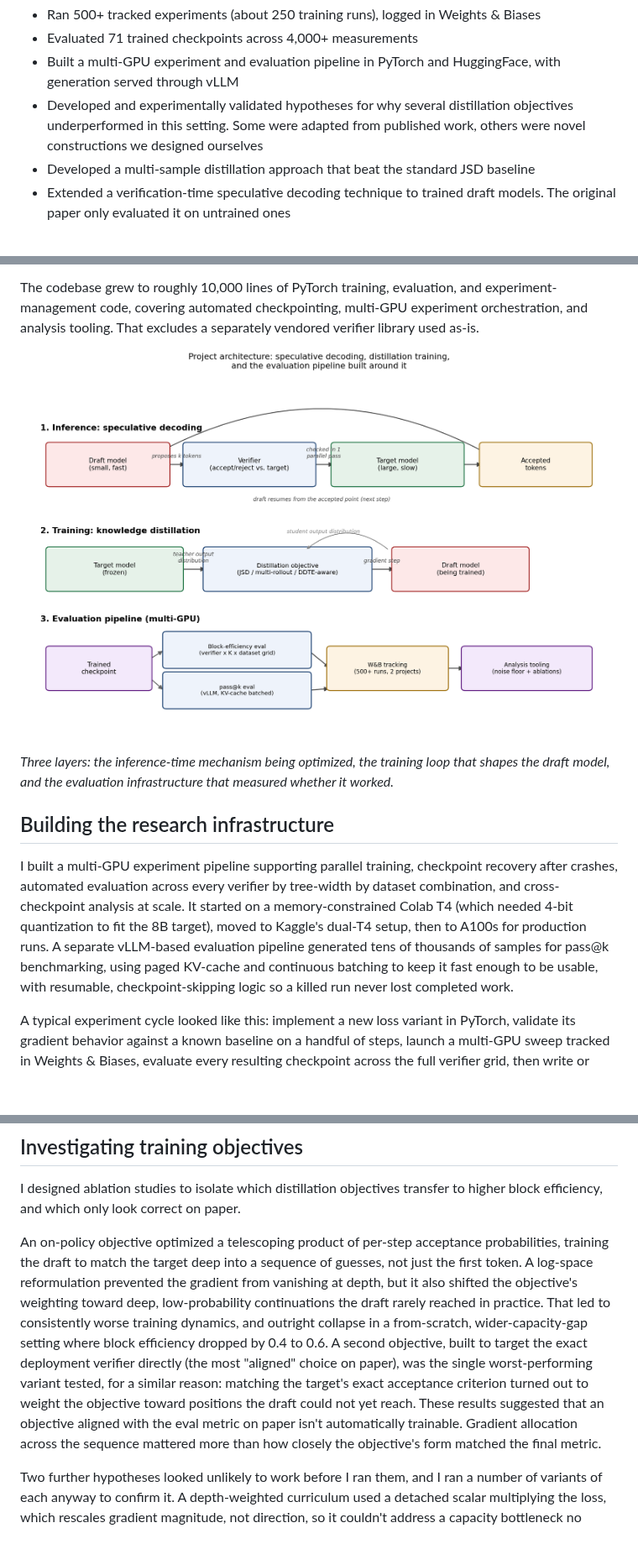
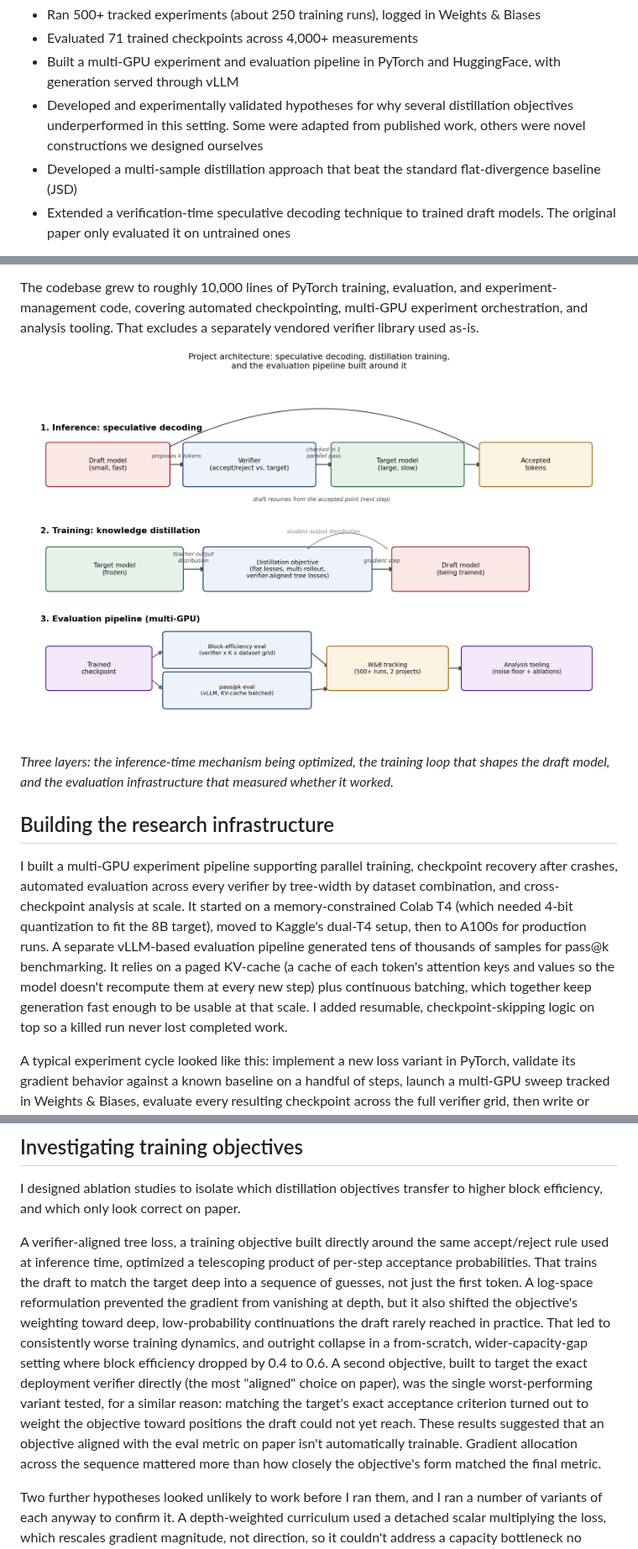
Before and after one commit to Rmuk655/Distill-Spec-Research, a Markdown page: notes/medium_article_draft.md, 3 parts joined by grey strips. Shown at 84% size. GitHub-like rendering; pictures changed too: notes/medium_chart_architecture.png; blank space fills up the shorter version.

Commit message:
docs(notes): fix DDTE/architecture mismatch, add KV-cache and dataset notes
DDTE is an eval-time verification technique, never a training loss --
removed it from the distillation-objective diagram box and replaced
with the actual categories tried (flat losses, multi-rollout,
verifier-aligned tree losses). Added a one-line KV-cache explanation,
and a paragraph on how dataset difficulty (grade-school through
olympiad) shifted both baseline and improvement on block efficiency
and pass@k.

```diff
--- a/notes/medium_article_draft.md
+++ b/notes/medium_article_draft.md
@@ -8,7 +8,7 @@ Over eight weeks I:
 - Evaluated 71 trained checkpoints across 4,000+ measurements
 - Built a multi-GPU experiment and evaluation pipeline in PyTorch and HuggingFace, with generation served through vLLM
 - Developed and experimentally validated hypotheses for why several distillation objectives underperformed in this setting. Some were adapted from published work, others were novel constructions we designed ourselves
-- Developed a multi-sample distillation approach that beat the standard JSD baseline
+- Developed a multi-sample distillation approach that beat the standard flat-divergence baseline (JSD)
 - Extended a verification-time speculative decoding technique to trained draft models. The original paper only evaluated it on untrained ones
 
 The project combined research, systems engineering, and experimental design. That meant reproducing published methods, building scalable infrastructure, and figuring out why objectives succeeded or failed.
@@ -24,7 +24,7 @@ The codebase grew to roughly 10,000 lines of PyTorch training, evaluation, and e
 
 ## Building the research infrastructure
 
-I built a multi-GPU experiment pipeline supporting parallel training, checkpoint recovery after crashes, automated evaluation across every verifier by tree-width by dataset combination, and cross-checkpoint analysis at scale. It started on a memory-constrained Colab T4 (which needed 4-bit quantization to fit the 8B target), moved to Kaggle's dual-T4 setup, then to A100s for production runs. A separate vLLM-based evaluation pipeline generated tens of thousands of samples for pass@k benchmarking, using paged KV-cache and continuous batching to keep it fast enough to be usable, with resumable, checkpoint-skipping logic so a killed run never lost completed work.
+I built a multi-GPU experiment pipeline supporting parallel training, checkpoint recovery after crashes, automated evaluation across every verifier by tree-width by dataset combination, and cross-checkpoint analysis at scale. It started on a memory-constrained Colab T4 (which needed 4-bit quantization to fit the 8B target), moved to Kaggle's dual-T4 setup, then to A100s for production runs. A separate vLLM-based evaluation pipeline generated tens of thousands of samples for pass@k benchmarking. It relies on a paged KV-cache (a cache of each token's attention keys and values so the model doesn't recompute them at every new step) plus continuous batching, which together keep generation fast enough to be usable at that scale. I added resumable, checkpoint-skipping logic on top so a killed run never lost completed work.
 
 A typical experiment cycle looked like this: implement a new loss variant in PyTorch, validate its gradient behavior against a known baseline on a handful of steps, launch a multi-GPU sweep tracked in Weights & Biases, evaluate every resulting checkpoint across the full verifier grid, then write or extend an analysis script to compare acceptance metrics and pass@k against prior runs.
 
@@ -36,7 +36,7 @@ All 500+ runs were tracked in Weights & Biases across two projects, with custom
 
 I designed ablation studies to isolate which distillation objectives transfer to higher block efficiency, and which only look correct on paper.
 
-An on-policy objective optimized a telescoping product of per-step acceptance probabilities, training the draft to match the target deep into a sequence of guesses, not just the first token. A log-space reformulation prevented the gradient from vanishing at depth, but it also shifted the objective's weighting toward deep, low-probability continuations the draft rarely reached in practice. That led to consistently worse training dynamics, and outright collapse in a from-scratch, wider-capacity-gap setting where block efficiency dropped by 0.4 to 0.6. A second objective, built to target the exact deployment verifier directly (the most "aligned" choice on paper), was the single worst-performing variant tested, for a similar reason: matching the target's exact acceptance criterion turned out to weight the objective toward positions the draft could not yet reach. These results suggested that an objective aligned with the eval metric on paper isn't automatically trainable. Gradient allocation across the sequence mattered more than how closely the objective's form matched the final metric.
+A verifier-aligned tree loss, a training objective built directly around the same accept/reject rule used at inference time, optimized a telescoping product of per-step acceptance probabilities. That trains the draft to match the target deep into a sequence of guesses, not just the first token. A log-space reformulation prevented the gradient from vanishing at depth, but it also shifted the objective's weighting toward deep, low-probability continuations the draft rarely reached in practice. That led to consistently worse training dynamics, and outright collapse in a from-scratch, wider-capacity-gap setting where block efficiency dropped by 0.4 to 0.6. A second objective, built to target the exact deployment verifier directly (the most "aligned" choice on paper), was the single worst-performing variant tested, for a similar reason: matching the target's exact acceptance criterion turned out to weight the objective toward positions the draft could not yet reach. These results suggested that an objective aligned with the eval metric on paper isn't automatically trainable. Gradient allocation across the sequence mattered more than how closely the objective's form matched the final metric.
 
 Two further hypotheses looked unlikely to work before I ran them, and I ran a number of variants of each anyway to confirm it. A depth-weighted curriculum used a detached scalar multiplying the loss, which rescales gradient magnitude, not direction, so it couldn't address a capacity bottleneck no matter how it was tuned. Several weighting schemes across two model pairs bore that out. A REINFORCE-based formulation rewarded block efficiency directly. In this setting, the policy-gradient objective encouraged the draft to concentrate around its own high-reward trajectories rather than matching the target's broader output distribution, and the metric declined in a clean, monotonic pattern consistent with that mechanism.
 
```
Also changed, not shown: other parts of notes/medium_article_draft.md (+2 -0 lines).
